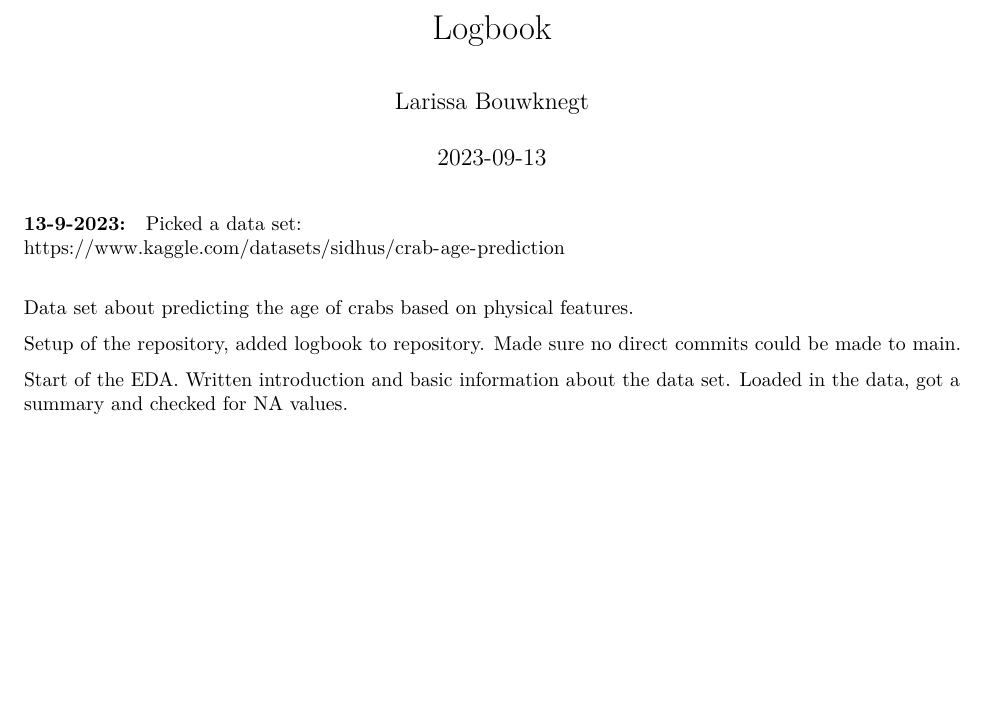
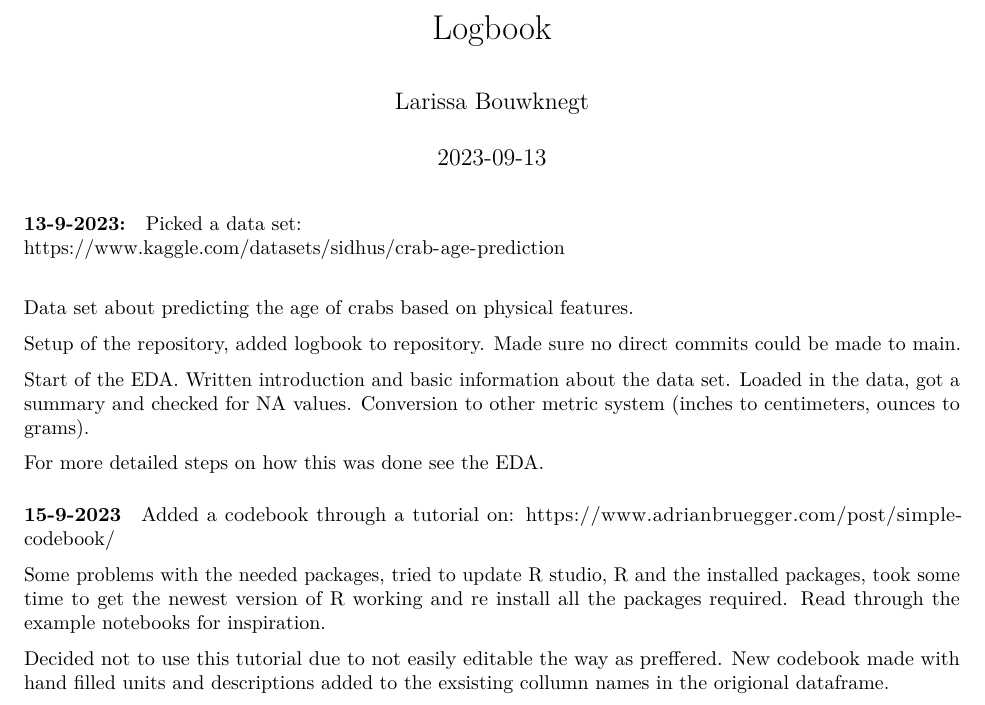
Before and after one commit to 376308/Thema-9, an R Markdown document (logbook.Rmd): part of the page, cut so that both start at the same text, the shorter picture padded with empty space. Rendered offline with R 4.5, knitr and Pandoc, then LaTeX, with nearby package versions.

Commit message:
Added the work description of 15-09-2023

```diff
--- a/logbook.Rmd
+++ b/logbook.Rmd
@@ -20,4 +20,14 @@ Data set about predicting the age of crabs based on physical features.
 
 Setup of the repository, added logbook to repository. Made sure no direct commits could be made to main.
 
-Start of the EDA. Written introduction and basic information about the data set. Loaded in the data, got a summary and checked for NA values.
+Start of the EDA. Written introduction and basic information about the data set. Loaded in the data, got a summary and checked for NA values. Conversion to other metric system (inches to centimeters, ounces to grams).
+
+For more detailed steps on how this was done see the EDA.
+
+
+#### 15-9-2023
+Added a codebook through a tutorial on: https://www.adrianbruegger.com/post/simple-codebook/
+
+Some problems with the needed packages, tried to update R studio, R and the installed packages, took some time to get the newest version of R working and re install all the packages required. Read through the example notebooks for inspiration.
+
+Decided not to use this tutorial due to not easily editable the way as preffered. New codebook made with hand filled units and descriptions added to the exsisting collumn names in the origional dataframe.
```
